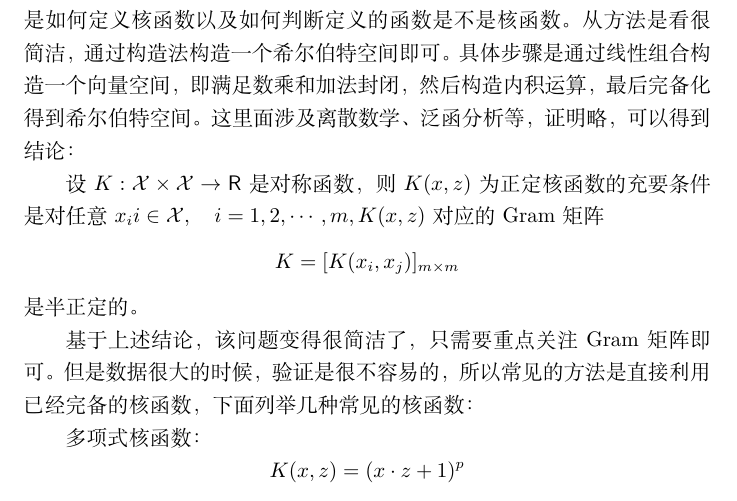
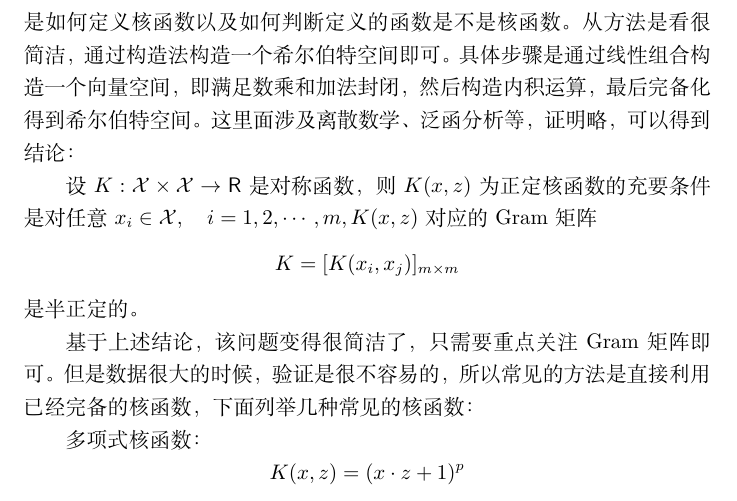
Before and after one commit to QwanxingxuA/summer-learning, a LaTeX document (机器学习方法理论推导/SVM/SVM.tex): part of page 9 of 12, cut so that both start at the same text. Compiled offline with XeLaTeX.

Commit message:
稍微修改SVM

```diff
--- a/机器学习方法理论推导/SVM/SVM.tex
+++ b/机器学习方法理论推导/SVM/SVM.tex
@@ -238,7 +238,7 @@
         构造内积运算，最后完备化得到希尔伯特空间。这里面涉及离散数学、泛函分析等，证明略，可以得到结论：
 
         设$K:\mathcal{X} \times  \mathcal{X} \rightarrow \mathsf{R} $是对称函数，则$K(x,z)$为正定核函数的充要条件是对任意
-        $x_i i\in \mathcal{X},\quad i=1,2,\cdots,m,K(x,z)$对应的Gram矩阵
+        $x_i \in \mathcal{X},\quad i=1,2,\cdots,m,K(x,z)$对应的Gram矩阵
         \[K=[K(x_i,x_j)]_{m \times m}\]
         是半正定的。
 
```
Also changed, not shown: 机器学习方法理论推导/SVM/SVM.pdf.
